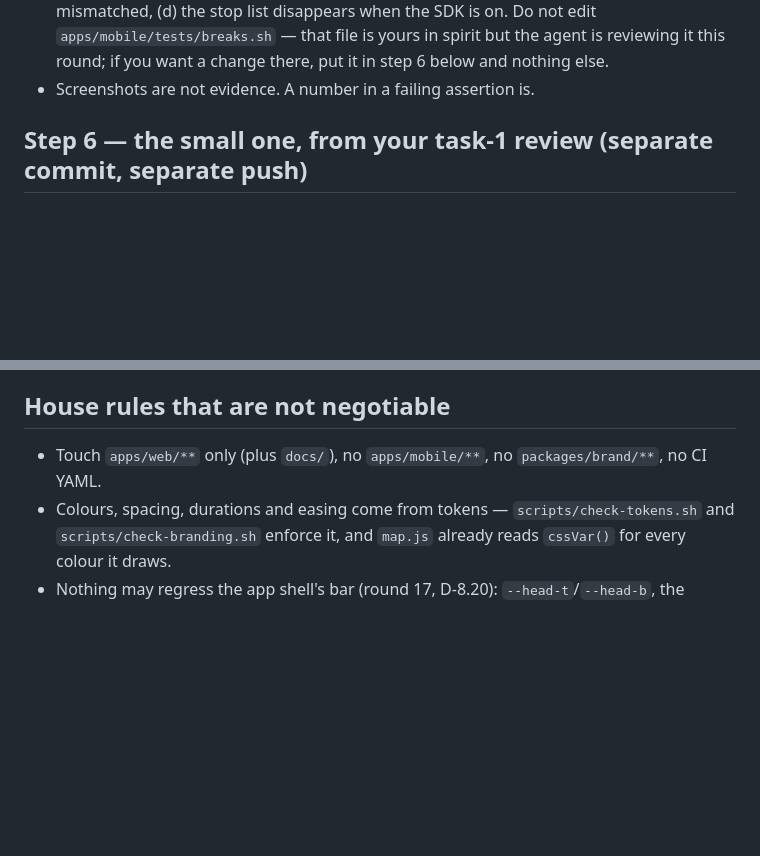
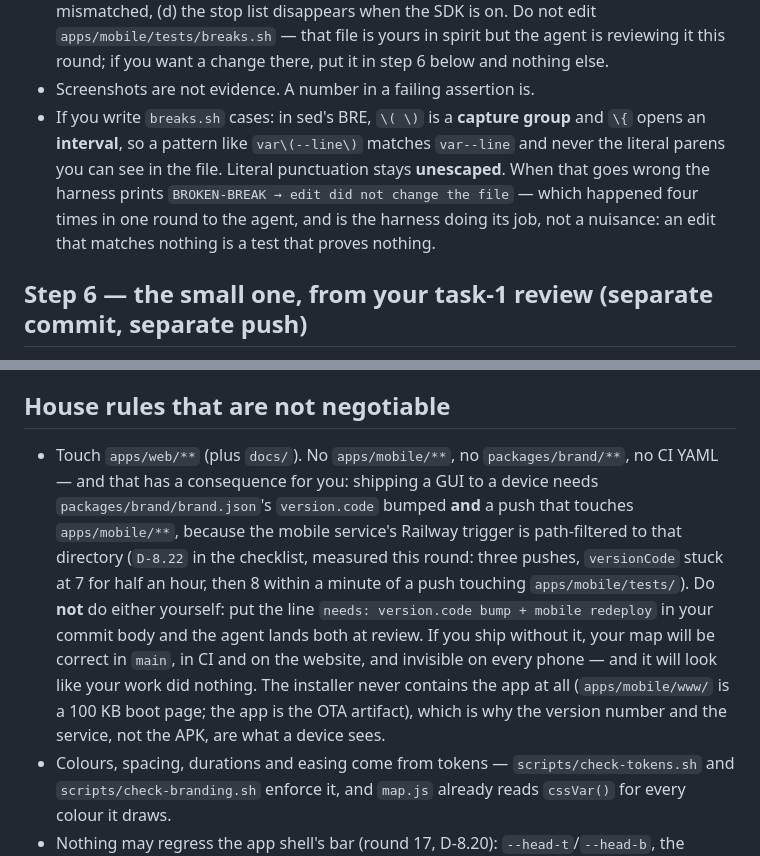
Before and after one commit to Ahmed-Sleem/ride-share, a Markdown page: docs/planning/ONBOARDING_TASK_2.md, 2 parts joined by grey strips. Rendered like a GitHub page; blank space fills up the shorter version.

Commit message:
Task 2, corrected for what round 17b measured: a GUI change reaches a phone only via version.code + a push touching apps/mobile/**, so the agent lands both at review (and the sed-BRE lesson his breaks.sh cases will need)

```diff
--- a/docs/planning/ONBOARDING_TASK_2.md
+++ b/docs/planning/ONBOARDING_TASK_2.md
@@ -84,6 +84,10 @@ grey rectangle: the `tileerror` event flips the same "unavailable" state.
   Do not edit `apps/mobile/tests/breaks.sh` — that file is yours in spirit but the agent is reviewing it
   this round; if you want a change there, put it in step 6 below and nothing else.
 * Screenshots are not evidence. A number in a failing assertion is.
+* If you write `breaks.sh` cases: in sed's BRE, `\( \)` is a **capture group** and `\{` opens an **interval**, so a pattern like
+  `var\(--line\)` matches `var--line` and never the literal parens you can see in the file. Literal punctuation stays **unescaped**.
+  When that goes wrong the harness prints `BROKEN-BREAK → edit did not change the file` — which happened four times in one round to the
+  agent, and is the harness doing its job, not a nuisance: an edit that matches nothing is a test that proves nothing.
 
 ## Step 6 — the small one, from your task-1 review (separate commit, separate push)
 
@@ -97,7 +101,14 @@ refuses to call it caught.
 
 ## House rules that are not negotiable
 
-* Touch `apps/web/**` only (plus `docs/`), no `apps/mobile/**`, no `packages/brand/**`, no CI YAML.
+* Touch `apps/web/**` (plus `docs/`). No `apps/mobile/**`, no `packages/brand/**`, no CI YAML — and that has a consequence for you:
+  shipping a GUI to a device needs `packages/brand/brand.json`'s `version.code` bumped **and** a push that touches `apps/mobile/**`,
+  because the mobile service's Railway trigger is path-filtered to that directory (`D-8.22` in the checklist, measured this round: three
+  pushes, `versionCode` stuck at 7 for half an hour, then 8 within a minute of a push touching `apps/mobile/tests/`). Do **not** do either
+  yourself: put the line `needs: version.code bump + mobile redeploy` in your commit body and the agent lands both at review. If you
+  ship without it, your map will be correct in `main`, in CI and on the website, and invisible on every phone — and it will look like your
+  work did nothing. The installer never contains the app at all (`apps/mobile/www/` is a 100 KB boot page; the app is the OTA artifact),
+  which is why the version number and the service, not the APK, are what a device sees.
 * Colours, spacing, durations and easing come from tokens — `scripts/check-tokens.sh` and
   `scripts/check-branding.sh` enforce it, and `map.js` already reads `cssVar()` for every colour it draws.
 * Nothing may regress the app shell's bar (round 17, D-8.20): `--head-t`/`--head-b`, the shared
```
